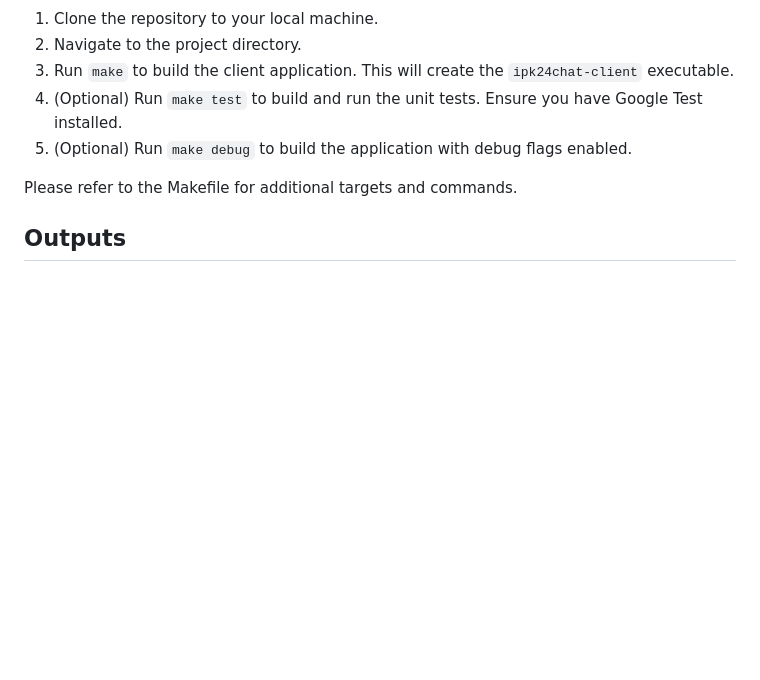
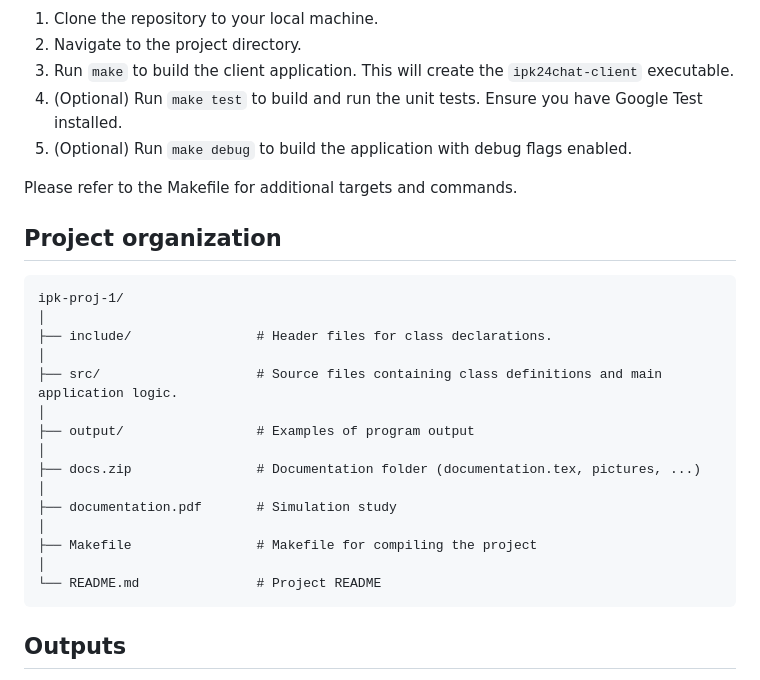
Before and after one commit to Doly02/ims-proj, a Markdown page: README.md, the part around the change. Drawn GitHub-style; blank space fills up the shorter version.

Commit message:
[Common] Minor Changes.

````diff
--- a/README.md
+++ b/README.md
@@ -44,6 +44,26 @@ To build and run `sim`, you will need the following:
 
 Please refer to the Makefile for additional targets and commands.
 
+## Project organization
+```
+ipk-proj-1/
+│
+├── include/                # Header files for class declarations.
+│
+├── src/                    # Source files containing class definitions and main application logic.
+│
+├── output/                 # Examples of program output
+│
+├── docs.zip                # Documentation folder (documentation.tex, pictures, ...)
+│
+├── documentation.pdf       # Simulation study
+│
+├── Makefile                # Makefile for compiling the project
+│
+└── README.md               # Project README
+```
+
+
 ## Outputs
 for running the application two files with simulation results are created in the root directory, the first one is the file starting with `ev_charging_stats...` this file contains records of all received EVs to the single types of charging stations (the record always contains `the time of arrival` and `the length of charging`), the second file is called `sim_out-...` this file contains statistics of individual stores, queues and histogram of the simulation.
 
````
